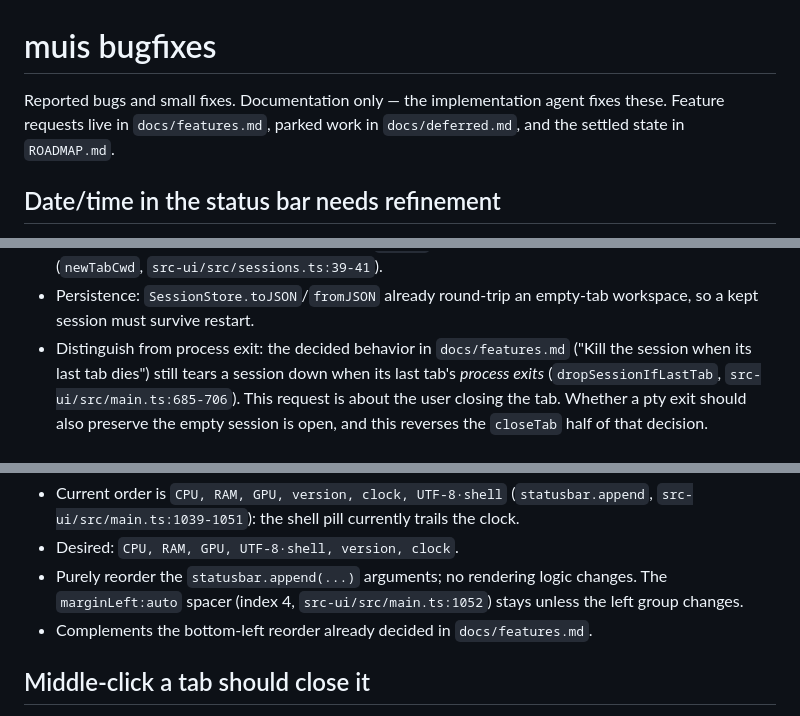
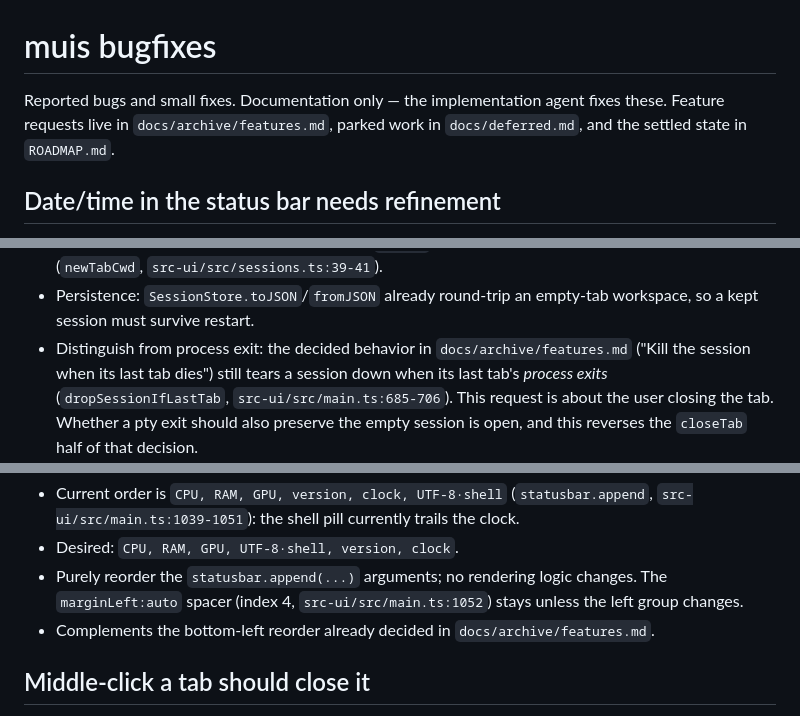
Before and after one commit to ruannnebornman/muis, a Markdown page: docs/archive/bugfixes.md, 3 parts joined by grey strips. Rendered like a GitHub page.

Commit message:
docs: archive the features planning doc
Move docs/features.md into docs/archive and update inbound references.

```diff
--- a/docs/archive/bugfixes.md
+++ b/docs/archive/bugfixes.md
@@ -1,7 +1,7 @@
 # muis bugfixes
 
 Reported bugs and small fixes. Documentation only — the implementation
-agent fixes these. Feature requests live in `docs/features.md`, parked
+agent fixes these. Feature requests live in `docs/archive/features.md`, parked
 work in `docs/deferred.md`, and the settled state in `ROADMAP.md`.
 
 ## Date/time in the status bar needs refinement
@@ -71,7 +71,7 @@ sidebar — survives for later even when there is no active work.
 - Persistence: `SessionStore.toJSON`/`fromJSON` already round-trip an
   empty-tab workspace, so a kept session must survive restart.
 - Distinguish from process exit: the decided behavior in
-  `docs/features.md` ("Kill the session when its last tab dies") still
+  `docs/archive/features.md` ("Kill the session when its last tab dies") still
   tears a session down when its last tab's *process exits*
   (`dropSessionIfLastTab`, `src-ui/src/main.ts:685-706`). This request
   is about the user closing the tab. Whether a pty exit should also
@@ -96,7 +96,7 @@ right (most right).
   logic changes. The `marginLeft:auto` spacer (index 4,
   `src-ui/src/main.ts:1052`) stays unless the left group changes.
 - Complements the bottom-left reorder already decided in
-  `docs/features.md`.
+  `docs/archive/features.md`.
 
 ## Middle-click a tab should close it
 
```
Also changed, not shown: other parts of docs/archive/bugfixes.md (+1 -1 lines), docs/ai-terminal-features-plan.md (+1 -1 lines), docs/archive/features.md (renamed from docs/features.md).
